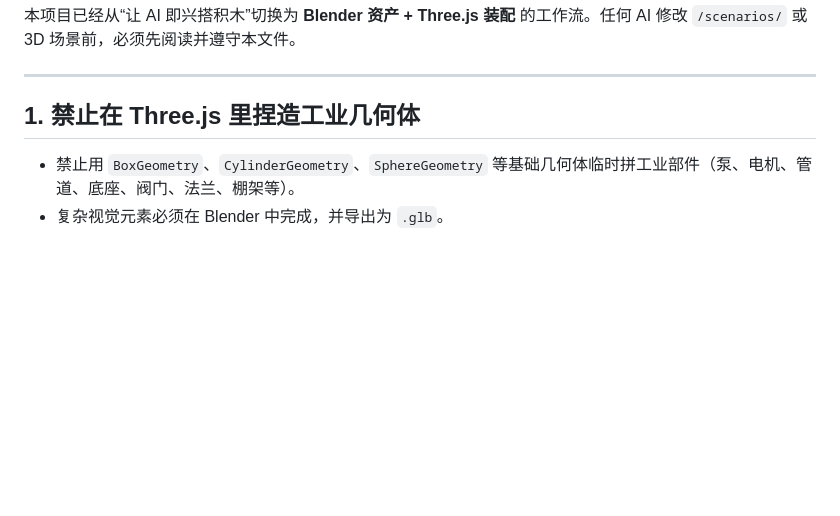
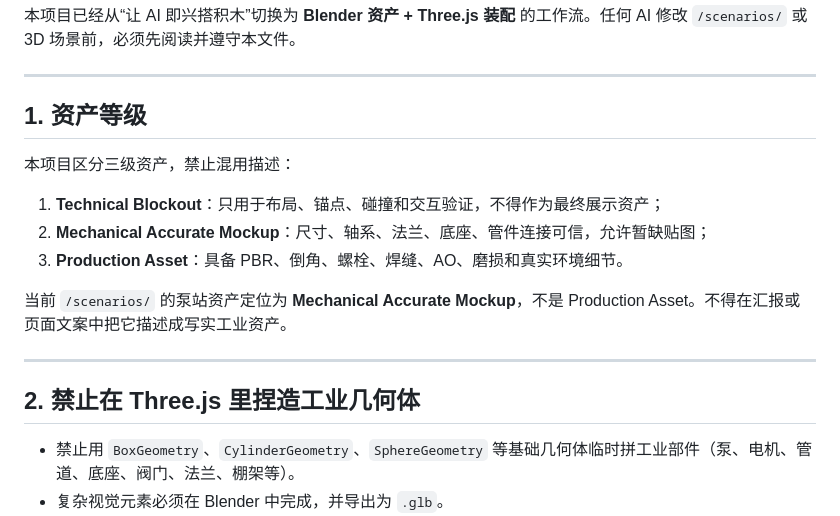
Before and after one commit to ML-2020/axis-motorlab, a Markdown page: AI_COLLABORATION_RULES.md, the part around the change. Rendered like a GitHub page; blank space fills up the shorter version.

```diff
--- a/AI_COLLABORATION_RULES.md
+++ b/AI_COLLABORATION_RULES.md
@@ -6,7 +6,19 @@
 
 ---
 
-## 1. 禁止在 Three.js 里捏造工业几何体
+## 1. 资产等级
+
+本项目区分三级资产，禁止混用描述：
+
+1. **Technical Blockout**：只用于布局、锚点、碰撞和交互验证，不得作为最终展示资产；
+2. **Mechanical Accurate Mockup**：尺寸、轴系、法兰、底座、管件连接可信，允许暂缺贴图；
+3. **Production Asset**：具备 PBR、倒角、螺栓、焊缝、AO、磨损和真实环境细节。
+
+当前 `/scenarios/` 的泵站资产定位为 **Mechanical Accurate Mockup**，不是 Production Asset。不得在汇报或页面文案中把它描述成写实工业资产。
+
+---
+
+## 2. 禁止在 Three.js 里捏造工业几何体
 
 - 禁止用 `BoxGeometry`、`CylinderGeometry`、`SphereGeometry` 等基础几何体临时拼工业部件（泵、电机、管道、底座、阀门、法兰、棚架等）。
 - 复杂视觉元素必须在 Blender 中完成，并导出为 `.glb`。
```
Also changed, not shown: README.md (+2 -0 lines), screenshots/final/24-scenario-modules.png, 5 other files.
